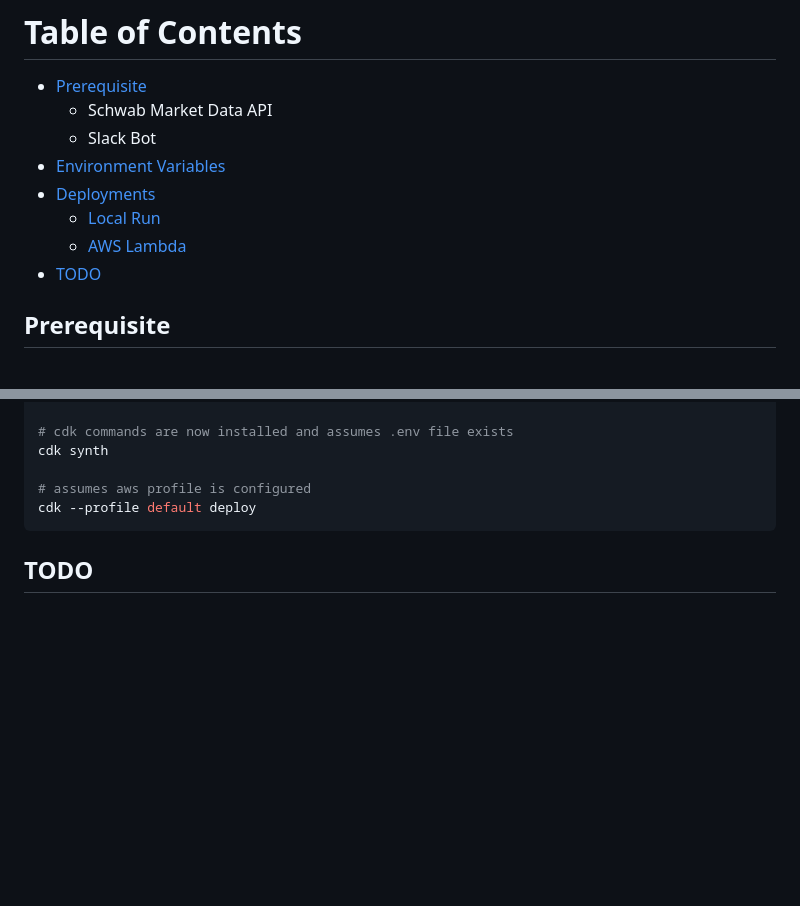
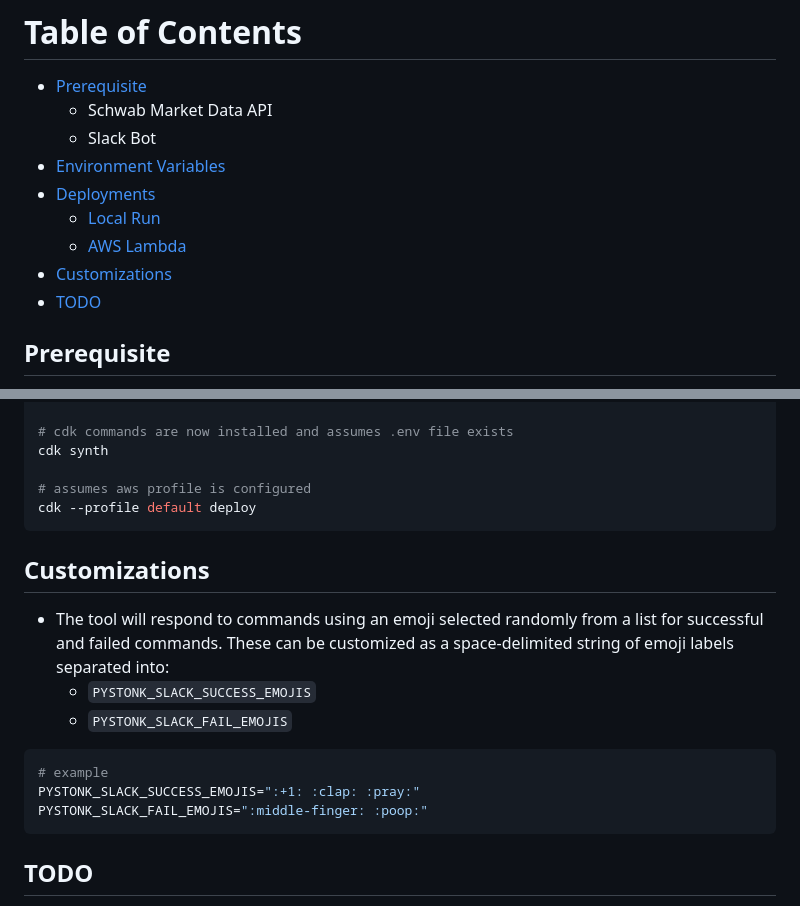
Before and after one commit to ethanlu/pystonk, a Markdown page: README.md, 2 parts joined by grey strips. GitHub-like rendering; blank space fills up the shorter version.

````diff
--- a/README.md
+++ b/README.md
@@ -12,6 +12,7 @@ trading stocks and options.
 * [Deployments](#deployments)
   * [Local Run](#local-run)
   * [AWS Lambda](#aws-lambda)
+* [Customizations](#customizations)
 * [TODO](#todo)
 
 ## Prerequisite
@@ -99,6 +100,16 @@ cdk synth
 cdk --profile default deploy
 ```
 
+## Customizations
+* The tool will respond to commands using an emoji selected randomly from a list for successful and failed commands. These can be customized as a space-delimited string of emoji labels separated into:
+  * `PYSTONK_SLACK_SUCCESS_EMOJIS`
+  * `PYSTONK_SLACK_FAIL_EMOJIS`
+```shell script
+# example
+PYSTONK_SLACK_SUCCESS_EMOJIS=":+1: :clap: :pray:"
+PYSTONK_SLACK_FAIL_EMOJIS=":middle-finger: :poop:"
+```
+
 ## TODO
 - More slack commands for helping with trades
 - Kivy desktop app
````
